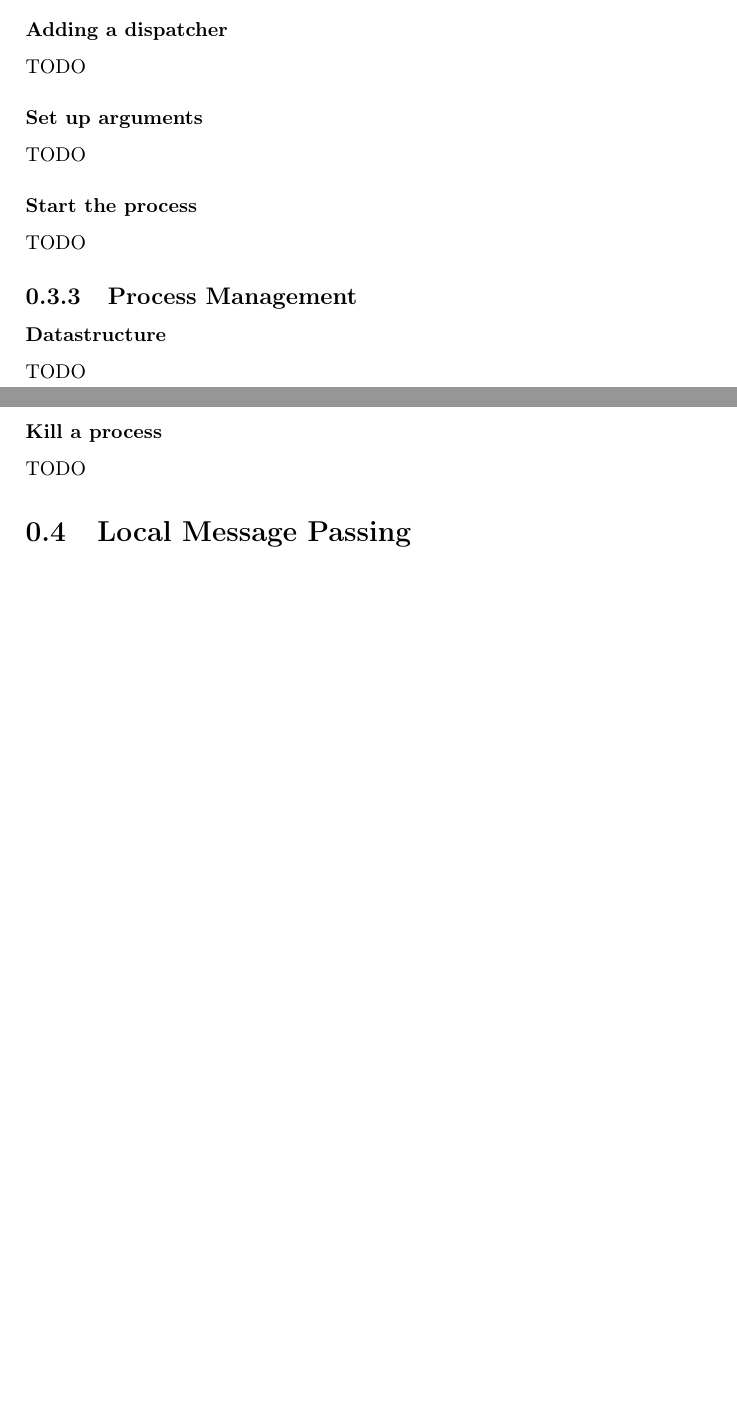
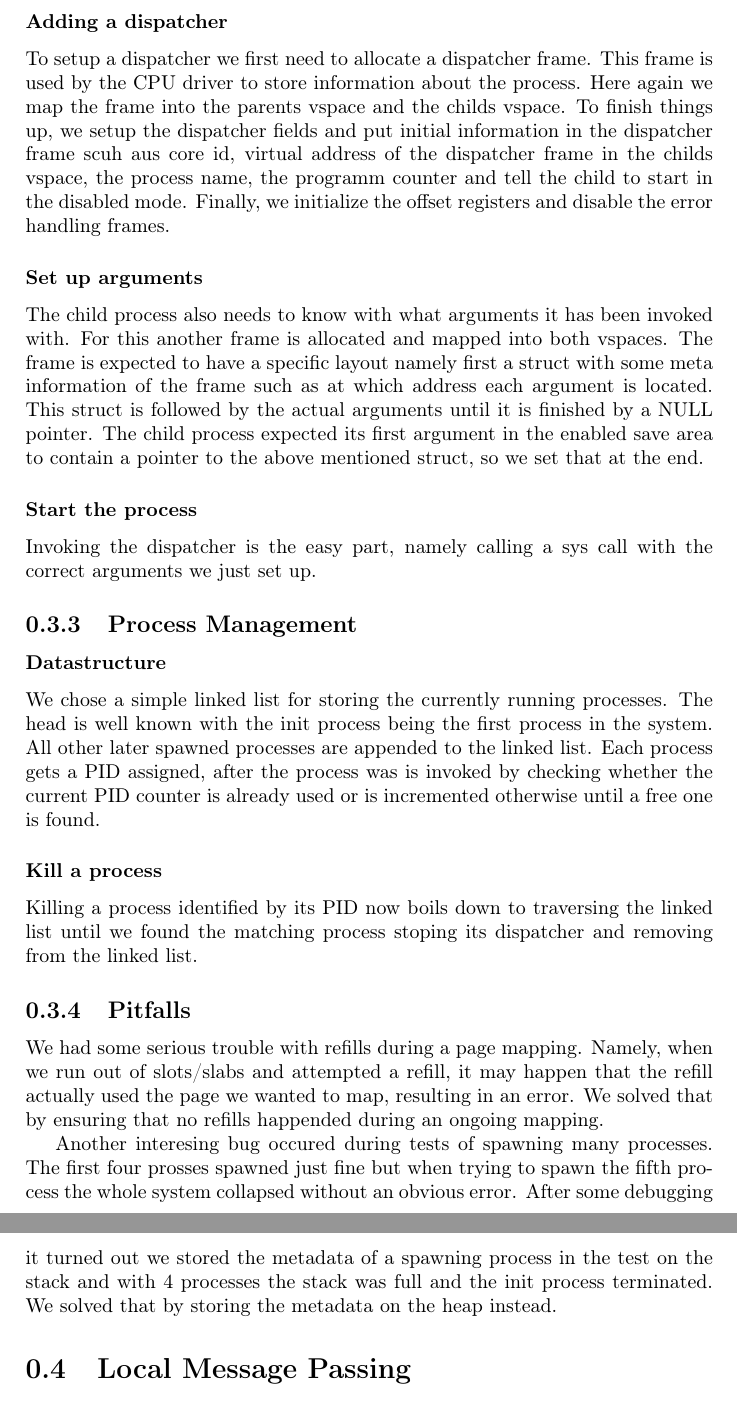
Before and after one commit to fbuetler/flake-os, a LaTeX document (report/main.tex, which reads report/processes.tex): two parts of pages 8 and 9 of 9 before the commit and two parts of pages 9 and 10 of 10 after it, joined at a grey line, cut so that both start at the same text, the shorter picture padded with empty space. Compiled offline with pdfLaTeX.

Commit message:
report on m2/process

```diff
--- a/report/processes.tex
+++ b/report/processes.tex
@@ -45,24 +48,36 @@ TODO
 
 \subsubsection{Adding a dispatcher}
-TODO
+To setup a dispatcher we first need to allocate a dispatcher frame. This frame is used by the CPU driver to store information about the process.
+Here again we map the frame into the parents vspace and the childs vspace.
+To finish things up, we setup the dispatcher fields and put initial information in the dispatcher frame scuh aus core id, virtual address of the dispatcher frame in the childs vspace, the process name, the programm counter and tell the child to start in the disabled mode.
+Finally, we initialize the offset registers and disable the error handling frames.
 
 \subsubsection{Set up arguments}
-TODO
+The child process also needs to know with what arguments it has been invoked with. For this another frame is allocated and mapped into both vspaces.
+The frame is expected to have a specific layout namely first a struct with some meta information of the frame such as at which address each argument is located.
+This struct is followed by the actual arguments until it is finished by a NULL pointer.
+The child process expected its first argument in the enabled save area to contain a pointer to the above mentioned struct, so we set that at the end.
 
 \subsubsection{Start the process}
-TODO
+Invoking the dispatcher is the easy part, namely calling a sys call with the correct arguments we just set up.
 
 \subsection{Process Management}
 
 \subsubsection{Datastructure}
-TODO
+We chose a simple linked list for storing the currently running processes. The head is well known with the init process being the first process in the system.
+All other later spawned processes are appended to the linked list.
+Each process gets a PID assigned, after the process was is invoked by checking whether the current PID counter is already used or is incremented otherwise until a free one is found.
 
 \subsubsection{Kill a process}
-TODO
+Killing a process identified by its PID now boils down to traversing the linked list until we found the matching process stoping its dispatcher and removing from the linked list.
 
 
+\subsection{Pitfalls}
+We had some serious trouble with refills during a page mapping. Namely, when we run out of slots/slabs and attempted a refill, it may happen that the refill actually used the page we wanted to map, resulting in an error. We solved that by ensuring that no refills happended during an ongoing mapping.
+
+Another interesing bug occured during tests of spawning many processes. The first four prosses spawned just fine but when trying to spawn the fifth process the whole system collapsed without an obvious error. After some debugging it turned out we stored the metadata of a spawning process in the test on the stack and with 4 processes the stack was full and the init process terminated. We solved that by storing the metadata on the heap instead.
+
+% other pitfalls:
 % virtual address starts at 0 instead of VADDR_OFFSET
 % overwrite string termination of args
-% refills during a page mapping
 % reuse same datastrucuture for process creation
-% out of stack memory during process creation in init
```
Also changed, not shown: report/processes.tex (7 more changed lines).
